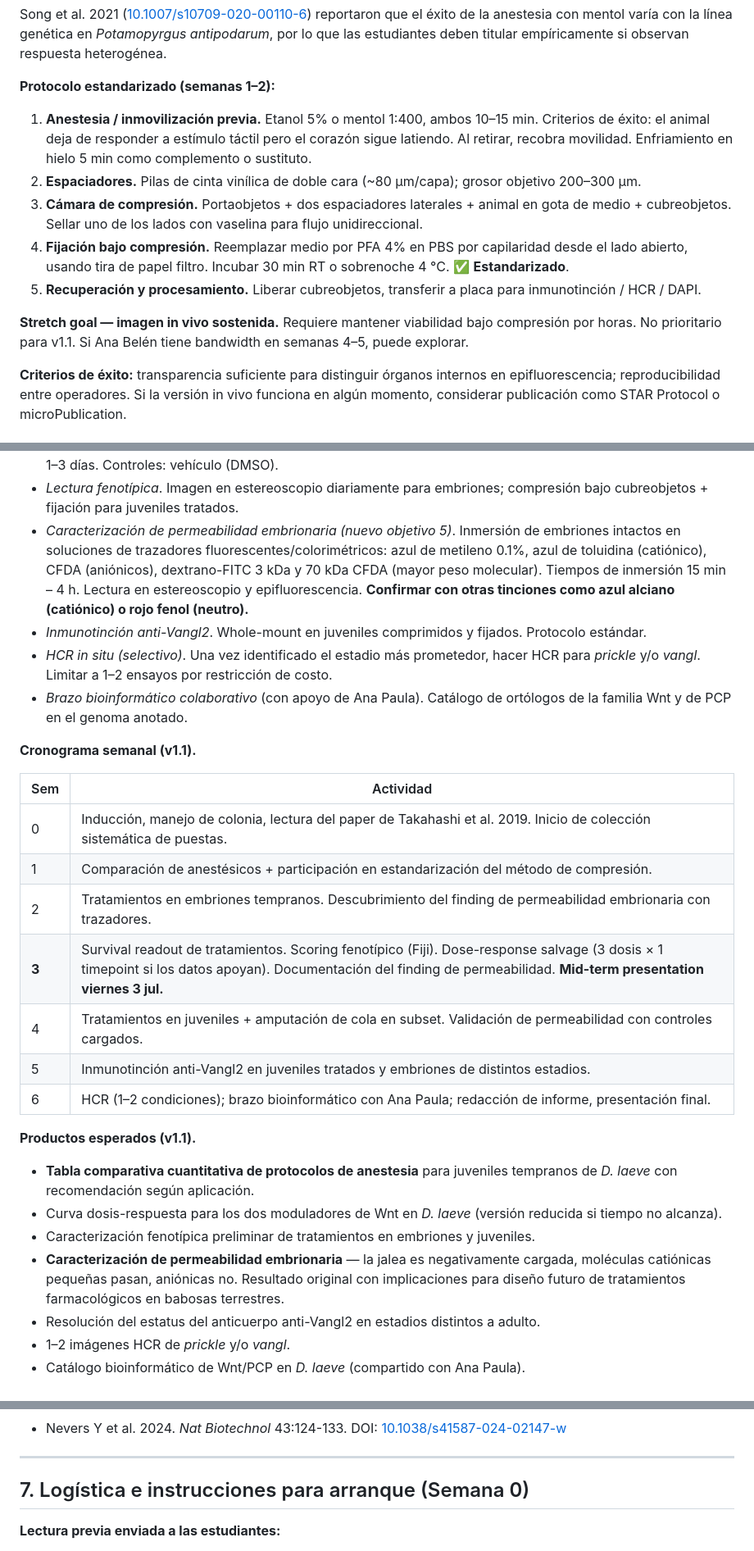
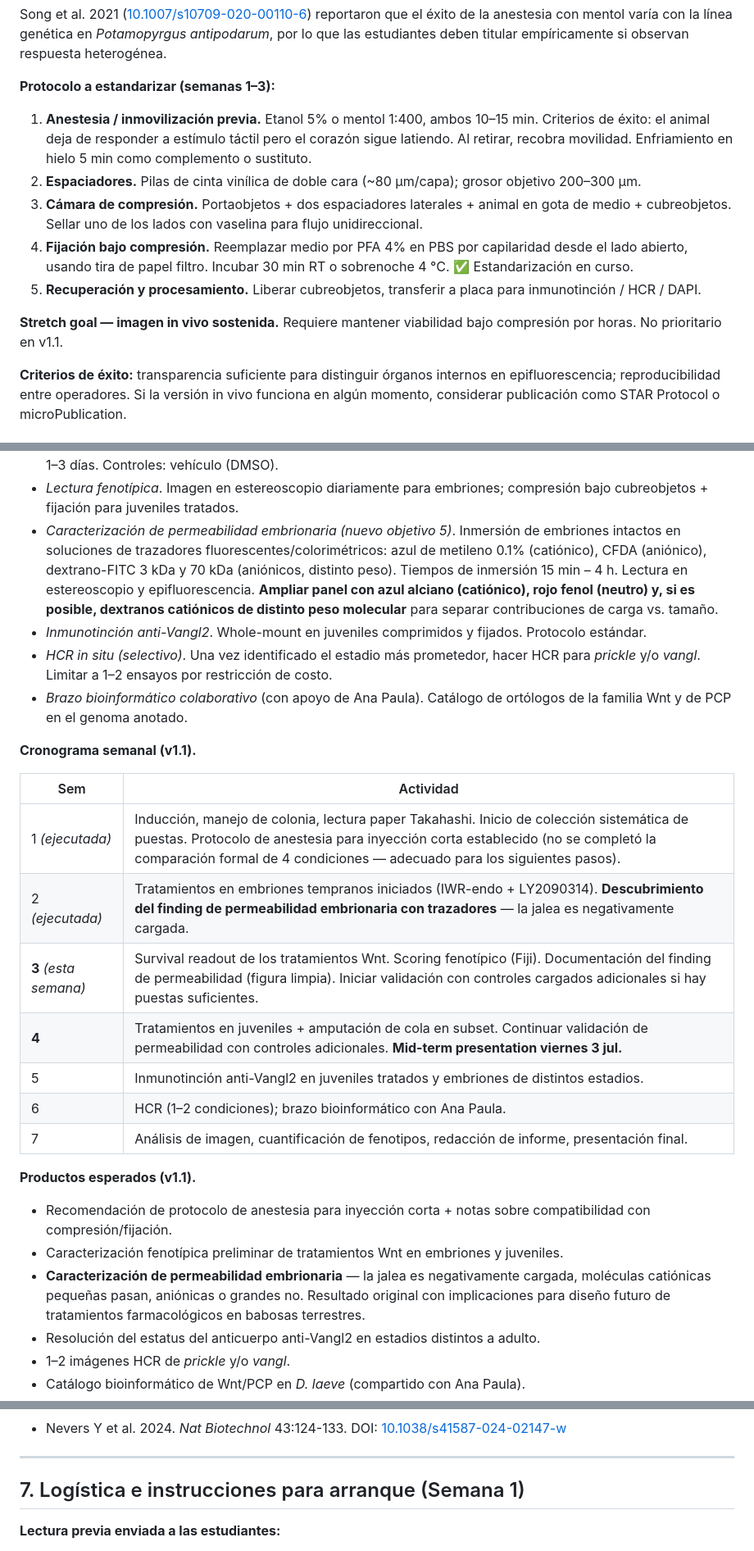
Before and after one commit to jerolon/jerolon.github.io, a Markdown page: Proyectos_Verano_2026_LabA03_1.md, 3 parts joined by grey strips. Shown at 82% size. Drawn GitHub-style.

```diff
--- a/Proyectos_Verano_2026_LabA03_1.md
+++ b/Proyectos_Verano_2026_LabA03_1.md
@@ -75,15 +73,15 @@ Cada lunes en la mañana: mantenimiento de colonia de babosas y aprovechar para
 
 Song et al. 2021 ([10.1007/s10709-020-00110-6](https://doi.org/10.1007/s10709-020-00110-6)) reportaron que el éxito de la anestesia con mentol varía con la línea genética en *Potamopyrgus antipodarum*, por lo que las estudiantes deben titular empíricamente si observan respuesta heterogénea.
 
-**Protocolo estandarizado (semanas 1–2):**
+**Protocolo a estandarizar (semanas 1–3):**
 
 1. **Anestesia / inmovilización previa.** Etanol 5% o mentol 1:400, ambos 10–15 min. Criterios de éxito: el animal deja de responder a estímulo táctil pero el corazón sigue latiendo. Al retirar, recobra movilidad. Enfriamiento en hielo 5 min como complemento o sustituto.
 2. **Espaciadores.** Pilas de cinta vinílica de doble cara (~80 μm/capa); grosor objetivo 200–300 μm.
 3. **Cámara de compresión.** Portaobjetos + dos espaciadores laterales + animal en gota de medio + cubreobjetos. Sellar uno de los lados con vaselina para flujo unidireccional.
-4. **Fijación bajo compresión.** Reemplazar medio por PFA 4% en PBS por capilaridad desde el lado abierto, usando tira de papel filtro. Incubar 30 min RT o sobrenoche 4 °C. ✅ **Estandarizado**.
+4. **Fijación bajo compresión.** Reemplazar medio por PFA 4% en PBS por capilaridad desde el lado abierto, usando tira de papel filtro. Incubar 30 min RT o sobrenoche 4 °C. ✅ Estandarización en curso.
 5. **Recuperación y procesamiento.** Liberar cubreobjetos, transferir a placa para inmunotinción / HCR / DAPI.
 
-**Stretch goal — imagen in vivo sostenida.** Requiere mantener viabilidad bajo compresión por horas. No prioritario para v1.1. Si Ana Belén tiene bandwidth en semanas 4–5, puede explorar.
+**Stretch goal — imagen in vivo sostenida.** Requiere mantener viabilidad bajo compresión por horas. No prioritario en v1.1.
 
 **Criterios de éxito:** transparencia suficiente para distinguir órganos internos en epifluorescencia; reproducibilidad entre operadores. Si la versión in vivo funciona en algún momento, considerar publicación como STAR Protocol o microPublication.
 
@@ -121,7 +119,7 @@ Song et al. 2021 ([10.1007/s10709-020-00110-6](https://doi.org/10.1007/s10709-02
 - *Comparación de anestésicos (objetivo 1)*. Cuatro condiciones en juveniles tempranos de tamaño/peso similar (n ≥ 5 por condición): (a) etanol 5%; (b) mentol 1:400; (c) MgCl₂ titulado; (d) hielo 5 min. Métricas: tiempo a inmovilidad, latido cardíaco, tiempo a recuperación, supervivencia a 24 h, compatibilidad con compresión + fijación.
 - *Tratamientos farmacológicos*. Diluciones seriadas de IWR-endo (1–50 μM) y LY2090314 (0.1–10 μM). Tiempos: tratamientos cortos de 4–6 h en ventanas embrionarias específicas y tratamientos sostenidos en juveniles de 1–3 días. Controles: vehículo (DMSO).
 - *Lectura fenotípica*. Imagen en estereoscopio diariamente para embriones; compresión bajo cubreobjetos + fijación para juveniles tratados.
-- *Caracterización de permeabilidad embrionaria (nuevo objetivo 5)*. Inmersión de embriones intactos en soluciones de trazadores fluorescentes/colorimétricos: azul de metileno 0.1%, azul de toluidina (catiónico), CFDA (aniónicos), dextrano-FITC 3 kDa y 70 kDa CFDA (mayor peso molecular). Tiempos de inmersión 15 min – 4 h. Lectura en estereoscopio y epifluorescencia. **Confirmar con otras tinciones como azul alciano (catiónico) o rojo fenol (neutro).**
+- *Caracterización de permeabilidad embrionaria (nuevo objetivo 5)*. Inmersión de embriones intactos en soluciones de trazadores fluorescentes/colorimétricos: azul de metileno 0.1% (catiónico), CFDA (aniónico), dextrano-FITC 3 kDa y 70 kDa (aniónicos, distinto peso). Tiempos de inmersión 15 min – 4 h. Lectura en estereoscopio y epifluorescencia. **Ampliar panel con azul alciano (catiónico), rojo fenol (neutro) y, si es posible, dextranos catiónicos de distinto peso molecular** para separar contribuciones de carga vs. tamaño.
 - *Inmunotinción anti-Vangl2*. Whole-mount en juveniles comprimidos y fijados. Protocolo estándar.
 - *HCR in situ (selectivo)*. Una vez identificado el estadio más prometedor, hacer HCR para *prickle* y/o *vangl*. Limitar a 1–2 ensayos por restricción de costo.
 - *Brazo bioinformático colaborativo* (con apoyo de Ana Paula). Catálogo de ortólogos de la familia Wnt y de PCP en el genoma anotado.
@@ -130,20 +128,19 @@ Song et al. 2021 ([10.1007/s10709-020-00110-6](https://doi.org/10.1007/s10709-02
 
 | Sem | Actividad |
 |-----|-----------|
-| 0 | Inducción, manejo de colonia, lectura del paper de Takahashi et al. 2019. Inicio de colección sistemática de puestas. |
-| 1 | Comparación de anestésicos + participación en estandarización del método de compresión. |
-| 2 | Tratamientos en embriones tempranos. Descubrimiento del finding de permeabilidad embrionaria con trazadores. |
-| **3** | Survival readout de tratamientos. Scoring fenotípico (Fiji). Dose-response salvage (3 dosis × 1 timepoint si los datos apoyan). Documentación del finding de permeabilidad. **Mid-term presentation viernes 3 jul.** |
-| 4 | Tratamientos en juveniles + amputación de cola en subset. Validación de permeabilidad con controles cargados. |
+| 1 *(ejecutada)* | Inducción, manejo de colonia, lectura paper Takahashi. Inicio de colección sistemática de puestas. Protocolo de anestesia para inyección corta establecido (no se completó la comparación formal de 4 condiciones — adecuado para los siguientes pasos). |
+| 2 *(ejecutada)* | Tratamientos en embriones tempranos iniciados (IWR-endo + LY2090314). **Descubrimiento del finding de permeabilidad embrionaria con trazadores** — la jalea es negativamente cargada. |
+| **3** *(esta semana)* | Survival readout de los tratamientos Wnt. Scoring fenotípico (Fiji). Documentación del finding de permeabilidad (figura limpia). Iniciar validación con controles cargados adicionales si hay puestas suficientes. |
+| **4** | Tratamientos en juveniles + amputación de cola en subset. Continuar validación de permeabilidad con controles adicionales. **Mid-term presentation viernes 3 jul.** |
 | 5 | Inmunotinción anti-Vangl2 en juveniles tratados y embriones de distintos estadios. |
-| 6 | HCR (1–2 condiciones); brazo bioinformático con Ana Paula; redacción de informe, presentación final. |
+| 6 | HCR (1–2 condiciones); brazo bioinformático con Ana Paula. |
+| 7 | Análisis de imagen, cuantificación de fenotipos, redacción de informe, presentación final. |
 
 **Productos esperados (v1.1).**
 
-- **Tabla comparativa cuantitativa de protocolos de anestesia** para juveniles tempranos de *D. laeve* con recomendación según aplicación.
-- Curva dosis-respuesta para los dos moduladores de Wnt en *D. laeve* (versión reducida si tiempo no alcanza).
-- Caracterización fenotípica preliminar de tratamientos en embriones y juveniles.
-- **Caracterización de permeabilidad embrionaria** — la jalea es negativamente cargada, moléculas catiónicas pequeñas pasan, aniónicas no. Resultado original con implicaciones para diseño futuro de tratamientos farmacológicos en babosas terrestres.
+- Recomendación de protocolo de anestesia para inyección corta + notas sobre compatibilidad con compresión/fijación.
+- Caracterización fenotípica preliminar de tratamientos Wnt en embriones y juveniles.
+- **Caracterización de permeabilidad embrionaria** — la jalea es negativamente cargada, moléculas catiónicas pequeñas pasan, aniónicas o grandes no. Resultado original con implicaciones para diseño futuro de tratamientos farmacológicos en babosas terrestres.
 - Resolución del estatus del anticuerpo anti-Vangl2 en estadios distintos a adulto.
 - 1–2 imágenes HCR de *prickle* y/o *vangl*.
 - Catálogo bioinformático de Wnt/PCP en *D. laeve* (compartido con Ana Paula).
@@ -307,7 +304,7 @@ Disociación con acutasa y condiciones para optimizar viabilidad de las células
 
 ---
 
-## 7. Logística e instrucciones para arranque (Semana 0)
+## 7. Logística e instrucciones para arranque (Semana 1)
 
 **Lectura previa enviada a las estudiantes:**
 1. El paper G3 del lab.
```
Also changed, not shown: other parts of Proyectos_Verano_2026_LabA03_1.md (+40 -42 lines).
